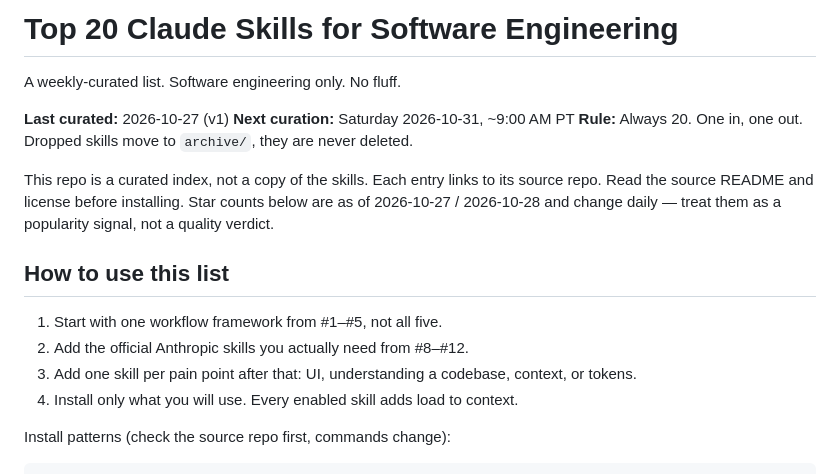
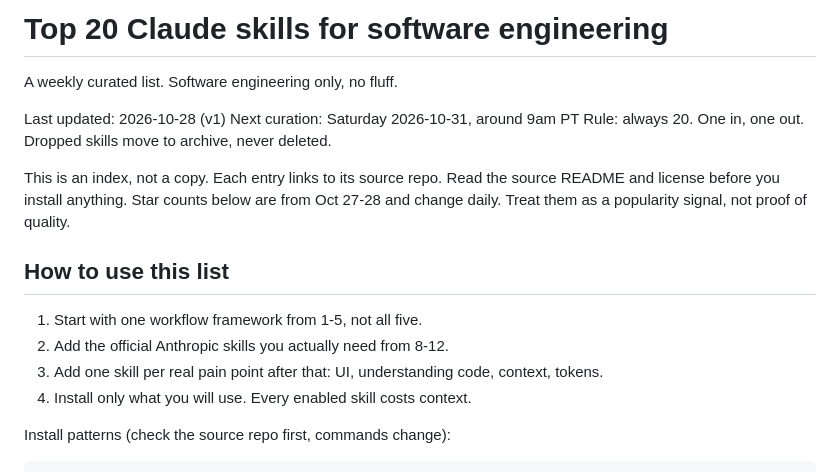
Before and after one commit to mrstartrag/engineering-claude-skills, a Markdown page: README.md, the part around one of its changes. GitHub-like rendering.

```diff
--- a/README.md
+++ b/README.md
@@ -1,19 +1,19 @@
-# Top 20 Claude Skills for Software Engineering
+# Top 20 Claude skills for software engineering
 
-A weekly-curated list. Software engineering only. No fluff.
+A weekly curated list. Software engineering only, no fluff.
 
-**Last curated:** 2026-10-27 (v1)
-**Next curation:** Saturday 2026-10-31, ~9:00 AM PT
-**Rule:** Always 20. One in, one out. Dropped skills move to `archive/`, they are never deleted.
+Last updated: 2026-10-28 (v1)
+Next curation: Saturday 2026-10-31, around 9am PT
+Rule: always 20. One in, one out. Dropped skills move to archive, never deleted.
 
-This repo is a curated index, not a copy of the skills. Each entry links to its source repo. Read the source README and license before installing. Star counts below are as of 2026-10-27 / 2026-10-28 and change daily — treat them as a popularity signal, not a quality verdict.
+This is an index, not a copy. Each entry links to its source repo. Read the source README and license before you install anything. Star counts below are from Oct 27-28 and change daily. Treat them as a popularity signal, not proof of quality.
 
 ## How to use this list
 
-1. Start with one workflow framework from #1–#5, not all five.
-2. Add the official Anthropic skills you actually need from #8–#12.
-3. Add one skill per pain point after that: UI, understanding a codebase, context, or tokens.
-4. Install only what you will use. Every enabled skill adds load to context.
+1. Start with one workflow framework from 1-5, not all five.
+2. Add the official Anthropic skills you actually need from 8-12.
+3. Add one skill per real pain point after that: UI, understanding code, context, tokens.
+4. Install only what you will use. Every enabled skill costs context.
 
 Install patterns (check the source repo first, commands change):
 
```
Also changed, not shown: other parts of README.md (+45 -44 lines).
